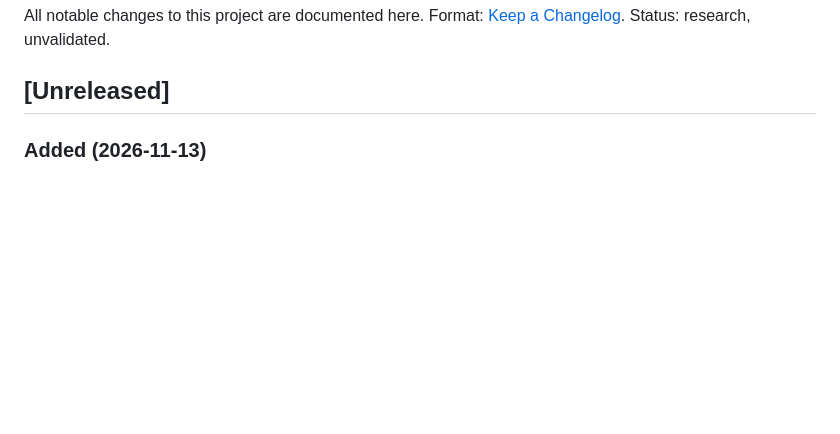
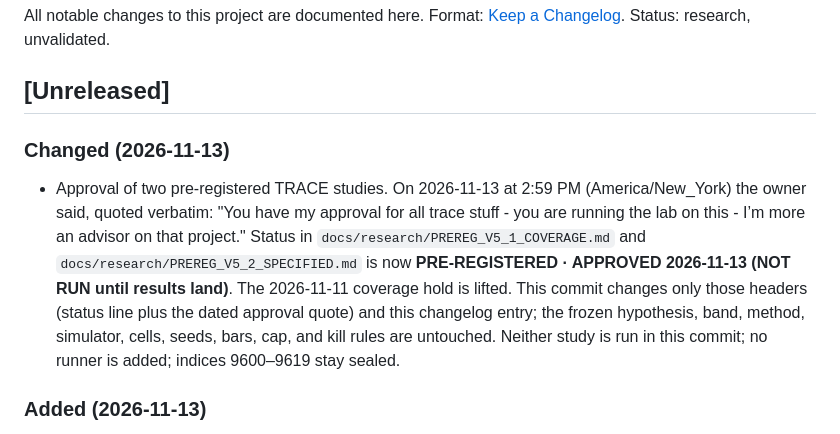
Before and after one commit to jgridifier/traceot, a Markdown page: CHANGELOG.md, the part around the change. Rendered like a GitHub page; blank space fills up the shorter version.

```diff
--- a/CHANGELOG.md
+++ b/CHANGELOG.md
@@ -4,6 +4,9 @@ All notable changes to this project are documented here. Format: [Keep a Changel
 Status: research, unvalidated.
 
 ## [Unreleased]
+
+### Changed (2026-11-13)
+- Approval of two pre-registered TRACE studies. On 2026-11-13 at 2:59 PM (America/New_York) the owner said, quoted verbatim: "You have my approval for all trace stuff - you are running the lab on this - I’m more an advisor on that project." Status in `docs/research/PREREG_V5_1_COVERAGE.md` and `docs/research/PREREG_V5_2_SPECIFIED.md` is now **PRE-REGISTERED · APPROVED 2026-11-13 (NOT RUN until results land)**. The 2026-11-11 coverage hold is lifted. This commit changes only those headers (status line plus the dated approval quote) and this changelog entry; the frozen hypothesis, band, method, simulator, cells, seeds, bars, cap, and kill rules are untouched. Neither study is run in this commit; no runner is added; indices 9600–9619 stay sealed.
 
 ### Added (2026-11-13)
 - Pre-registration `docs/research/PREREG_V5_2_SPECIFIED.md`: TRACE follow-up on a correctly specified non-linear location family (V5.1 mixture with OLS on the linear terms plus the exact two curved terms of the mean). One hypothesis, four-cell gate mirroring V5.1, fresh seeds 11000–11049 (n = 2000) and 11100–11119 (n = 20 000), inherited BEST / NON-INFERIOR bars and role check, kill rule, and an anti-job section. Status **PRE-REGISTERED · NOT APPROVED · NOT RUN**. Nothing runs until the owner's own dated approval is quoted in the file's header. This is not a second v5.2 spline gate (that claim stays parked); the hypothesis is taken from PREREG_V5_1 §7, not from the v5.2 cell-level outcomes. Indices 9600–9619 stay sealed; 10400–10799 stay reserved for the held coverage study. Learn page `docs/learn/v5_2_specified_prereg.html`; links on `docs/index.html`. Docs only; no runner, no truth file, no new numbers.
```
Also changed, not shown: docs/research/PREREG_V5_1_COVERAGE.md (+8 -1 lines), docs/research/PREREG_V5_2_SPECIFIED.md (+8 -1 lines).
